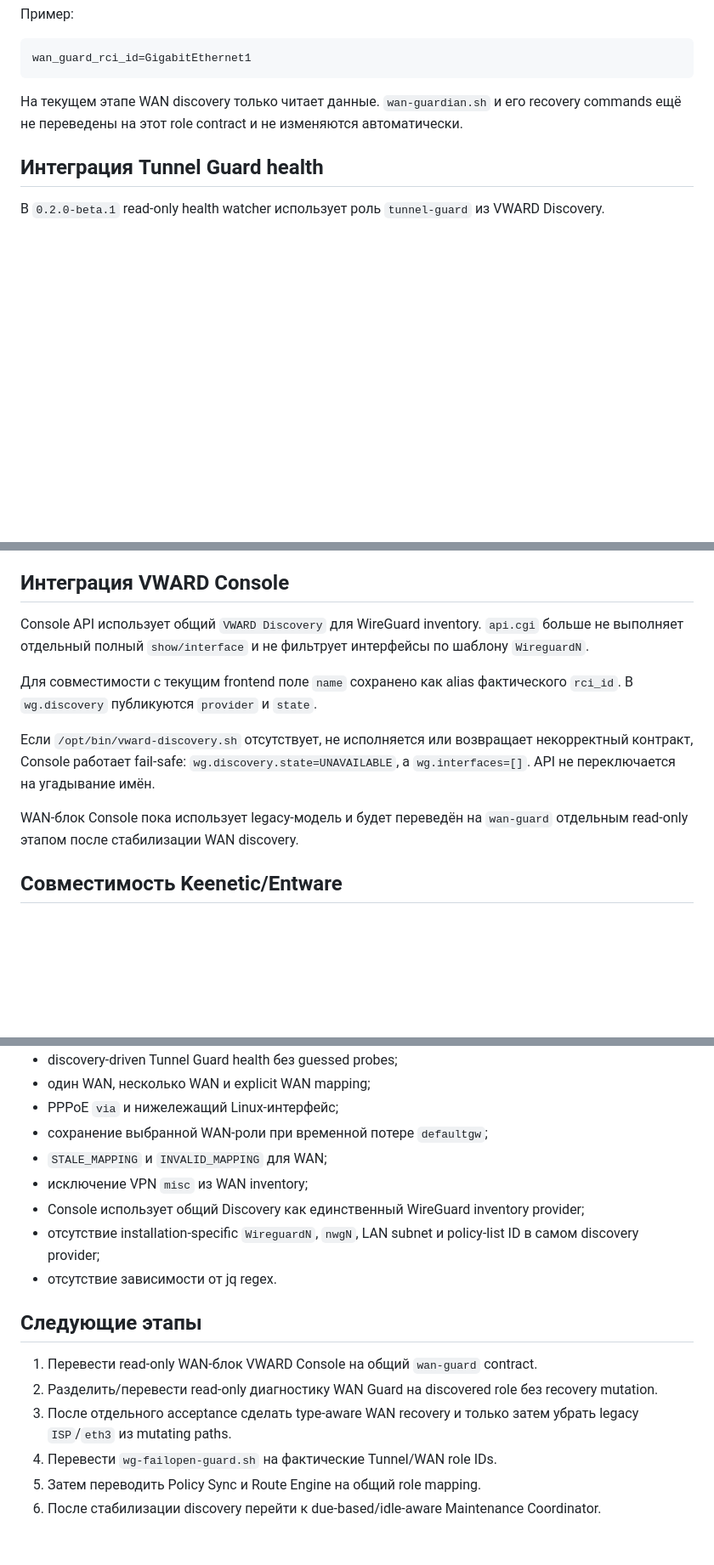
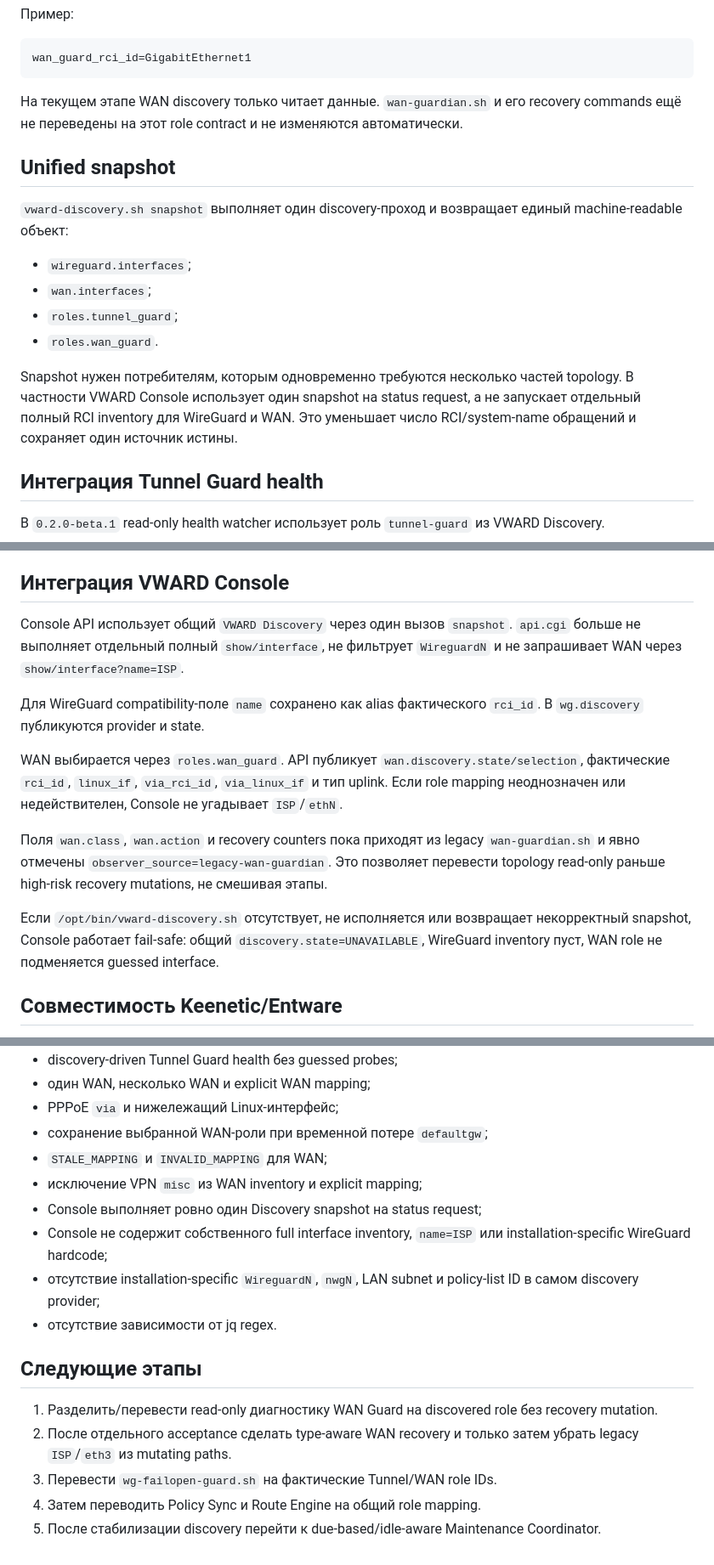
Before and after one commit to Ziegfe1d/VWARD, a Markdown page: docs/DISCOVERY.md, 3 parts joined by grey strips. Shown at 85% size. Drawn GitHub-style; blank space fills up the shorter version.

Commit message:
beta: document unified Discovery snapshot consumers

```diff
--- a/docs/DISCOVERY.md
+++ b/docs/DISCOVERY.md
@@ -97,6 +97,21 @@ wan_guard_rci_id=GigabitEthernet1
 На текущем этапе WAN discovery только читает данные. `wan-guardian.sh` и его recovery
 commands ещё не переведены на этот role contract и не изменяются автоматически.
 
+## Unified snapshot
+
+`vward-discovery.sh snapshot` выполняет один discovery-проход и возвращает единый
+machine-readable объект:
+
+- `wireguard.interfaces`;
+- `wan.interfaces`;
+- `roles.tunnel_guard`;
+- `roles.wan_guard`.
+
+Snapshot нужен потребителям, которым одновременно требуются несколько частей topology.
+В частности VWARD Console использует один snapshot на status request, а не запускает
+отдельный полный RCI inventory для WireGuard и WAN. Это уменьшает число RCI/system-name
+обращений и сохраняет один источник истины.
+
 ## Интеграция Tunnel Guard health
 
 В `0.2.0-beta.1` read-only health watcher использует роль `tunnel-guard` из VWARD
@@ -121,19 +136,24 @@ Discovery.
 
 ## Интеграция VWARD Console
 
-Console API использует общий `VWARD Discovery` для WireGuard inventory. `api.cgi`
-больше не выполняет отдельный полный `show/interface` и не фильтрует интерфейсы по
-шаблону `WireguardN`.
+Console API использует общий `VWARD Discovery` через один вызов `snapshot`.
+`api.cgi` больше не выполняет отдельный полный `show/interface`, не фильтрует
+`WireguardN` и не запрашивает WAN через `show/interface?name=ISP`.
 
-Для совместимости с текущим frontend поле `name` сохранено как alias фактического
-`rci_id`. В `wg.discovery` публикуются `provider` и `state`.
+Для WireGuard compatibility-поле `name` сохранено как alias фактического `rci_id`.
+В `wg.discovery` публикуются provider и state.
+
+WAN выбирается через `roles.wan_guard`. API публикует `wan.discovery.state/selection`,
+фактические `rci_id`, `linux_if`, `via_rci_id`, `via_linux_if` и тип uplink.
+Если role mapping неоднозначен или недействителен, Console не угадывает `ISP`/`ethN`.
+
+Поля `wan.class`, `wan.action` и recovery counters пока приходят из legacy
+`wan-guardian.sh` и явно отмечены `observer_source=legacy-wan-guardian`. Это позволяет
+перевести topology read-only раньше high-risk recovery mutations, не смешивая этапы.
 
 Если `/opt/bin/vward-discovery.sh` отсутствует, не исполняется или возвращает
-некорректный контракт, Console работает fail-safe: `wg.discovery.state=UNAVAILABLE`,
-а `wg.interfaces=[]`. API не переключается на угадывание имён.
-
-WAN-блок Console пока использует legacy-модель и будет переведён на `wan-guard`
-отдельным read-only этапом после стабилизации WAN discovery.
+некорректный snapshot, Console работает fail-safe: общий `discovery.state=UNAVAILABLE`,
+WireGuard inventory пуст, WAN role не подменяется guessed interface.
 
 ## Совместимость Keenetic/Entware
 
@@ -154,19 +174,20 @@ Repository tests проверяют:
 - PPPoE `via` и нижележащий Linux-интерфейс;
 - сохранение выбранной WAN-роли при временной потере `defaultgw`;
 - `STALE_MAPPING` и `INVALID_MAPPING` для WAN;
-- исключение VPN `misc` из WAN inventory;
-- Console использует общий Discovery как единственный WireGuard inventory provider;
+- исключение VPN `misc` из WAN inventory и explicit mapping;
+- Console выполняет ровно один Discovery snapshot на status request;
+- Console не содержит собственного full interface inventory, `name=ISP` или
+  installation-specific WireGuard hardcode;
 - отсутствие installation-specific `WireguardN`, `nwgN`, LAN subnet и policy-list ID
   в самом discovery provider;
 - отсутствие зависимости от jq regex.
 
 ## Следующие этапы
 
-1. Перевести read-only WAN-блок VWARD Console на общий `wan-guard` contract.
-2. Разделить/перевести read-only диагностику WAN Guard на discovered role без recovery
+1. Разделить/перевести read-only диагностику WAN Guard на discovered role без recovery
    mutation.
-3. После отдельного acceptance сделать type-aware WAN recovery и только затем убрать
+2. После отдельного acceptance сделать type-aware WAN recovery и только затем убрать
    legacy `ISP`/`eth3` из mutating paths.
-4. Перевести `wg-failopen-guard.sh` на фактические Tunnel/WAN role IDs.
-5. Затем переводить Policy Sync и Route Engine на общий role mapping.
-6. После стабилизации discovery перейти к due-based/idle-aware Maintenance Coordinator.
+3. Перевести `wg-failopen-guard.sh` на фактические Tunnel/WAN role IDs.
+4. Затем переводить Policy Sync и Route Engine на общий role mapping.
+5. После стабилизации discovery перейти к due-based/idle-aware Maintenance Coordinator.
```
